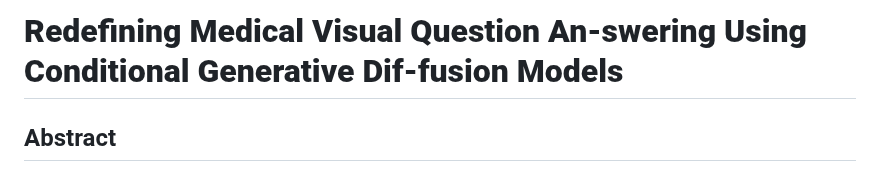
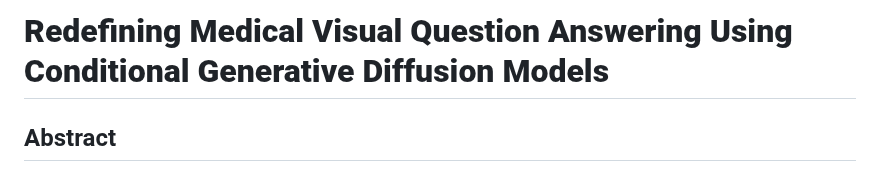
Before and after one commit to panzerofthelake03/DiffuVQA, a Markdown page: README.md, the part around the change. Rendered like a GitHub page.

```diff
--- a/README.md
+++ b/README.md
@@ -1,4 +1,4 @@
-# **Redefining Medical Visual Question An-swering Using Conditional Generative Dif-fusion Models**
+# **Redefining Medical Visual Question Answering Using Conditional Generative Diffusion Models**
 ## Abstract
 <div  align="center">
 <img src="./img/DiffuVQA.png"
```
